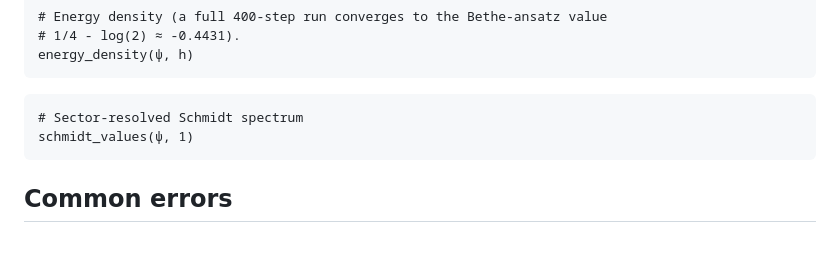
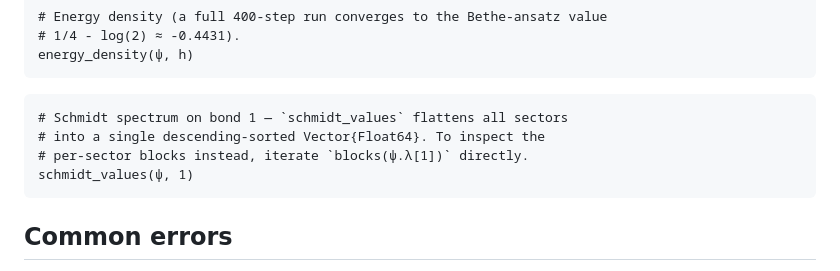
Before and after one commit to jayren3996/iTEBD.jl, a Markdown page: docs/src/symmetries.md, the part around the change. Rendered like a GitHub page; blank space fills up the shorter version.

````diff
--- a/docs/src/symmetries.md
+++ b/docs/src/symmetries.md
@@ -108,7 +108,9 @@ energy_density(ψ, h)
 ```
 
 ```@example xxz
-# Sector-resolved Schmidt spectrum
+# Schmidt spectrum on bond 1 — `schmidt_values` flattens all sectors
+# into a single descending-sorted Vector{Float64}. To inspect the
+# per-sector blocks instead, iterate `blocks(ψ.λ[1])` directly.
 schmidt_values(ψ, 1)
 ```
 
````
Also changed, not shown: docs/src/index.md (+5 -3 lines).
